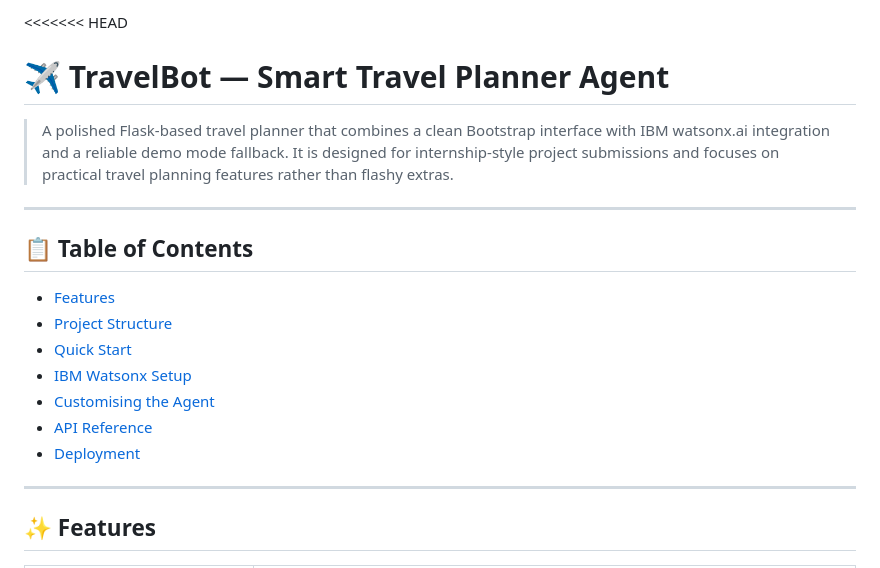
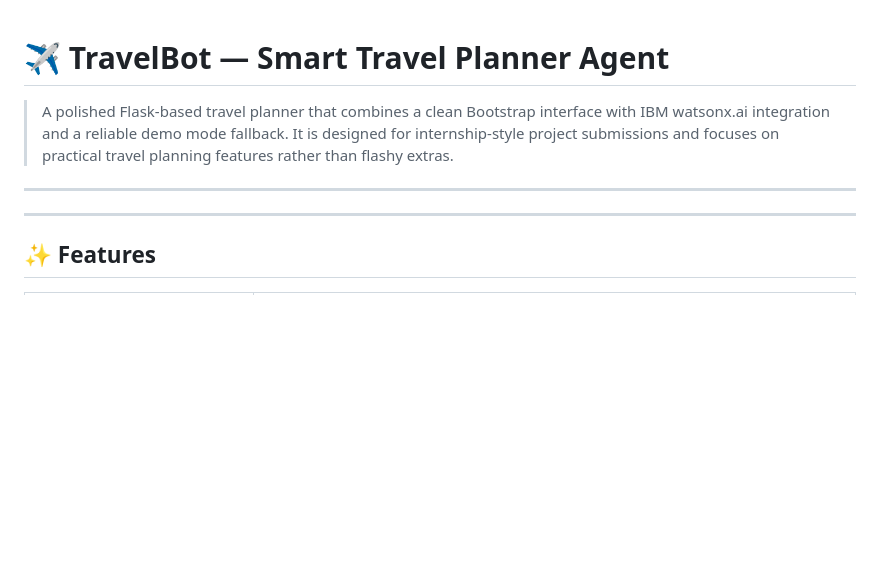
Before and after one commit to mahathi137/TravelPlannerBot, a Markdown page: README.md, the part around the change. GitHub-like rendering; blank space fills up the shorter version.

```diff
--- a/README.md
+++ b/README.md
@@ -1,20 +1,9 @@
-<<<<<<< HEAD
+
 # ✈️ TravelBot — Smart Travel Planner Agent
 
 > A polished Flask-based travel planner that combines a clean Bootstrap interface with IBM watsonx.ai integration and a reliable demo mode fallback. It is designed for internship-style project submissions and focuses on practical travel planning features rather than flashy extras.
 
 ---
-
-## 📋 Table of Contents
-
-- [Features](#features)
-- [Project Structure](#project-structure)
-- [Quick Start](#quick-start)
-- [IBM Watsonx Setup](#ibm-watsonx-setup)
-- [Customising the Agent](#customising-the-agent)
-- [API Reference](#api-reference)
-- [Deployment](#deployment)
-
 ---
 
 ## ✨ Features
```
